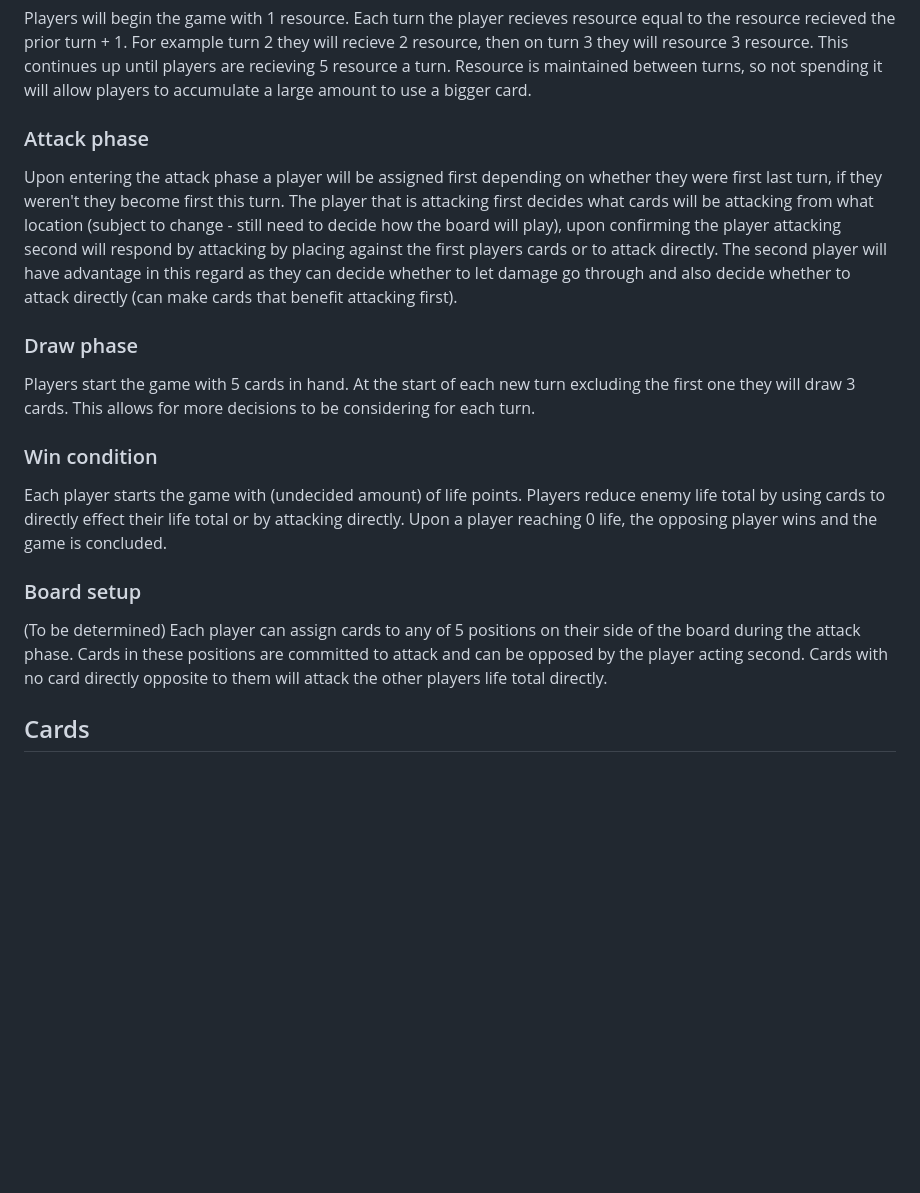
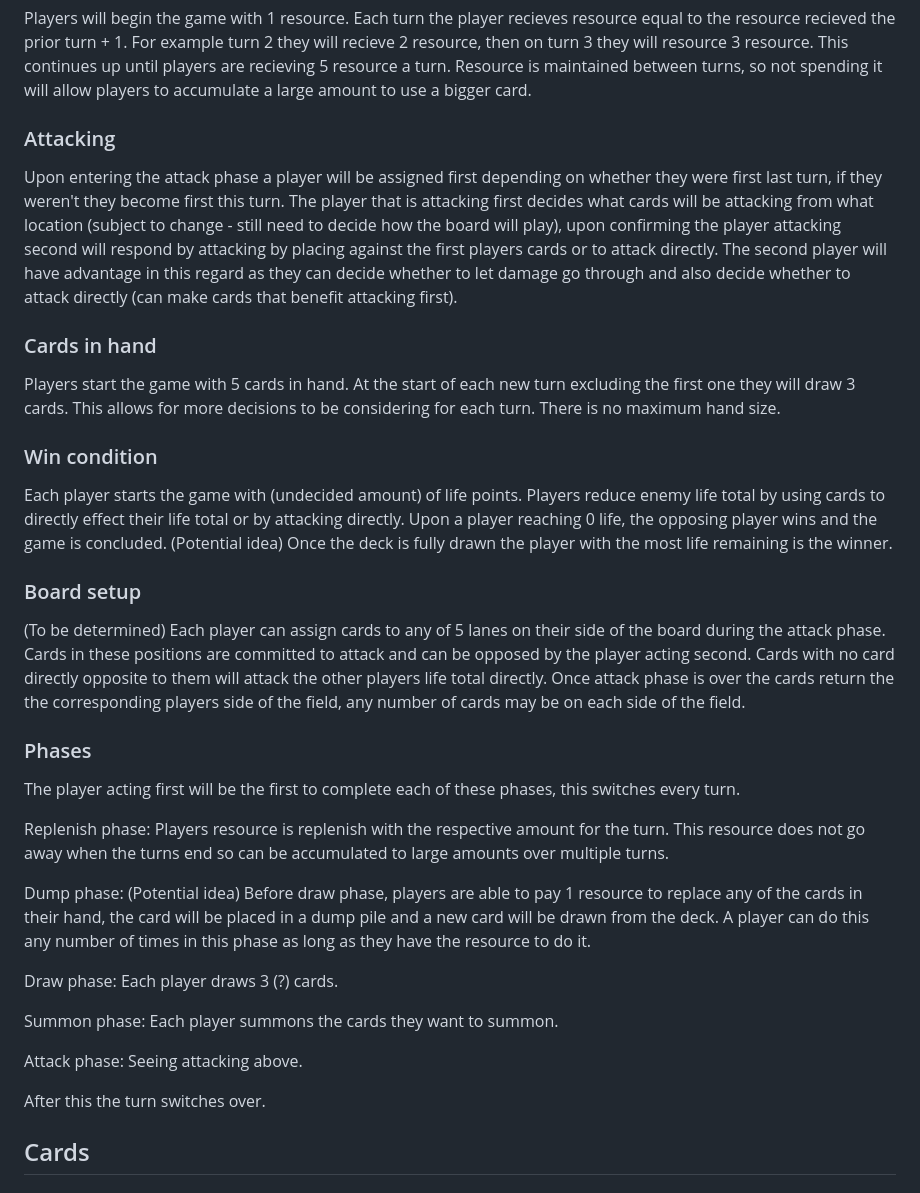
Before and after one commit to Adazartar/card_game, a Markdown page: README.md, the part around the change. Rendered like a GitHub page; blank space fills up the shorter version.

Commit message:
added in some new potential rules

```diff
--- a/README.md
+++ b/README.md
@@ -19,21 +19,37 @@ Player vs Player (Online): May need to use a different hosting service for this,
 
 Players will begin the game with 1 resource. Each turn the player recieves resource equal to the resource recieved the prior turn + 1. For example turn 2 they will recieve 2 resource, then on turn 3 they will resource 3 resource. This continues up until players are recieving 5 resource a turn. Resource is maintained between turns, so not spending it will allow players to accumulate a large amount to use a bigger card.
 
-### Attack phase
+### Attacking
 
 Upon entering the attack phase a player will be assigned first depending on whether they were first last turn, if they weren't they become first this turn. The player that is attacking first decides what cards will be attacking from what location (subject to change - still need to decide how the board will play), upon confirming the player attacking second will respond by attacking by placing against the first players cards or to attack directly. The second player will have advantage in this regard as they can decide whether to let damage go through and also decide whether to attack directly (can make cards that benefit attacking first).
 
-### Draw phase
+### Cards in hand
 
-Players start the game with 5 cards in hand. At the start of each new turn excluding the first one they will draw 3 cards. This allows for more decisions to be considering for each turn.
+Players start the game with 5 cards in hand. At the start of each new turn excluding the first one they will draw 3 cards. This allows for more decisions to be considering for each turn. There is no maximum hand size.
 
 ### Win condition
 
-Each player starts the game with (undecided amount) of life points. Players reduce enemy life total by using cards to directly effect their life total or by attacking directly. Upon a player reaching 0 life, the opposing player wins and the game is concluded.
+Each player starts the game with (undecided amount) of life points. Players reduce enemy life total by using cards to directly effect their life total or by attacking directly. Upon a player reaching 0 life, the opposing player wins and the game is concluded. (Potential idea) Once the deck is fully drawn the player with the most life remaining is the winner.
 
 ### Board setup
 
-(To be determined) Each player can assign cards to any of 5 positions on their side of the board during the attack phase. Cards in these positions are committed to attack and can be opposed by the player acting second. Cards with no card directly opposite to them will attack the other players life total directly.
+(To be determined) Each player can assign cards to any of 5 lanes on their side of the board during the attack phase. Cards in these positions are committed to attack and can be opposed by the player acting second. Cards with no card directly opposite to them will attack the other players life total directly. Once attack phase is over the cards return the the corresponding players side of the field, any number of cards may be on each side of the field.
+
+### Phases
+
+The player acting first will be the first to complete each of these phases, this switches every turn.
+
+Replenish phase: Players resource is replenish with the respective amount for the turn. This resource does not go away when the turns end so can be accumulated to large amounts over multiple turns.
+
+Dump phase: (Potential idea) Before draw phase, players are able to pay 1 resource to replace any of the cards in their hand, the card will be placed in a dump pile and a new card will be drawn from the deck. A player can do this any number of times in this phase as long as they have the resource to do it.
+
+Draw phase: Each player draws 3 (?) cards.
+
+Summon phase: Each player summons the cards they want to summon.
+
+Attack phase: Seeing attacking above.
+
+After this the turn switches over.
 
 ## Cards
 
```
